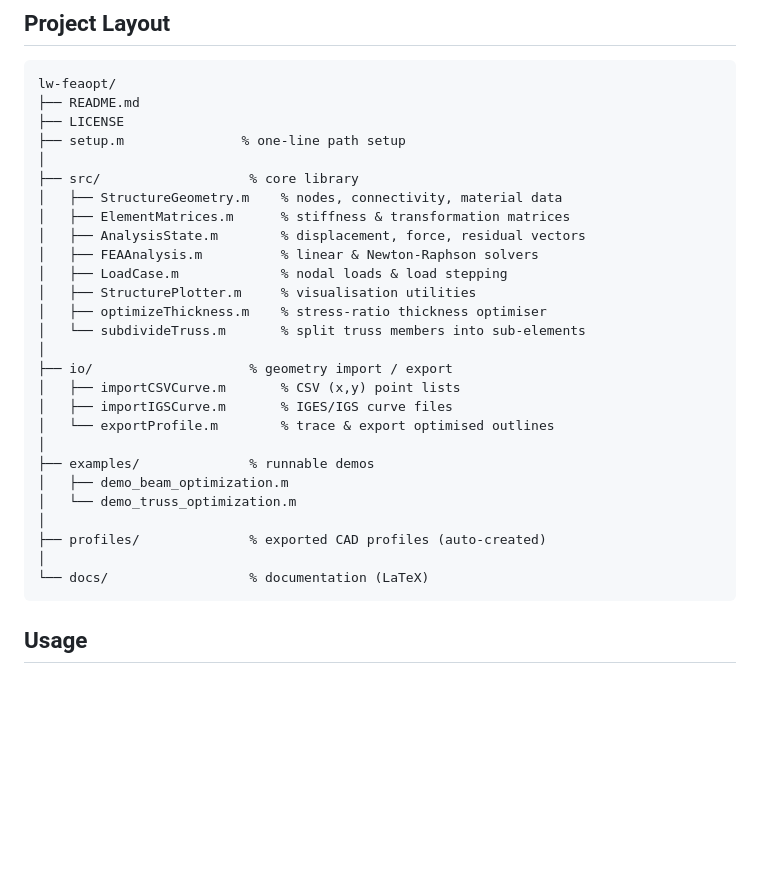
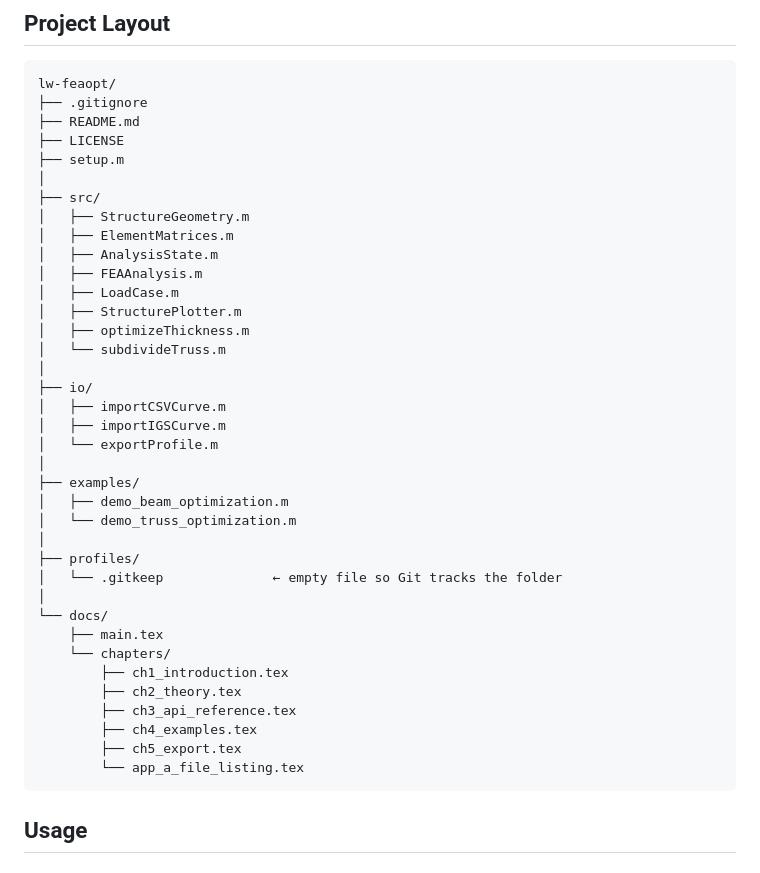
Before and after one commit to nathan-carmichael/lw-feaopt, a Markdown page: README.md, the part around the change. Drawn GitHub-style; blank space fills up the shorter version.

````diff
--- a/README.md
+++ b/README.md
@@ -29,32 +29,42 @@ demo_truss_optimization     % Warren truss with subdivision
 
 ```
 lw-feaopt/
+├── .gitignore
 ├── README.md
 ├── LICENSE
-├── setup.m               % one-line path setup
+├── setup.m
 │
-├── src/                   % core library
-│   ├── StructureGeometry.m    % nodes, connectivity, material data
-│   ├── ElementMatrices.m      % stiffness & transformation matrices
-│   ├── AnalysisState.m        % displacement, force, residual vectors
-│   ├── FEAAnalysis.m          % linear & Newton-Raphson solvers
-│   ├── LoadCase.m             % nodal loads & load stepping
-│   ├── StructurePlotter.m     % visualisation utilities
-│   ├── optimizeThickness.m    % stress-ratio thickness optimiser
-│   └── subdivideTruss.m       % split truss members into sub-elements
+├── src/
+│   ├── StructureGeometry.m
+│   ├── ElementMatrices.m
+│   ├── AnalysisState.m
+│   ├── FEAAnalysis.m
+│   ├── LoadCase.m
+│   ├── StructurePlotter.m
+│   ├── optimizeThickness.m
+│   └── subdivideTruss.m
 │
-├── io/                    % geometry import / export
-│   ├── importCSVCurve.m       % CSV (x,y) point lists
-│   ├── importIGSCurve.m       % IGES/IGS curve files
-│   └── exportProfile.m        % trace & export optimised outlines
+├── io/
+│   ├── importCSVCurve.m
+│   ├── importIGSCurve.m
+│   └── exportProfile.m
 │
-├── examples/              % runnable demos
+├── examples/
 │   ├── demo_beam_optimization.m
 │   └── demo_truss_optimization.m
 │
-├── profiles/              % exported CAD profiles (auto-created)
+├── profiles/
+│   └── .gitkeep              ← empty file so Git tracks the folder
 │
-└── docs/                  % documentation (LaTeX)
+└── docs/
+    ├── main.tex
+    └── chapters/
+        ├── ch1_introduction.tex
+        ├── ch2_theory.tex
+        ├── ch3_api_reference.tex
+        ├── ch4_examples.tex
+        ├── ch5_export.tex
+        └── app_a_file_listing.tex
 ```
 
 ## Usage
````
